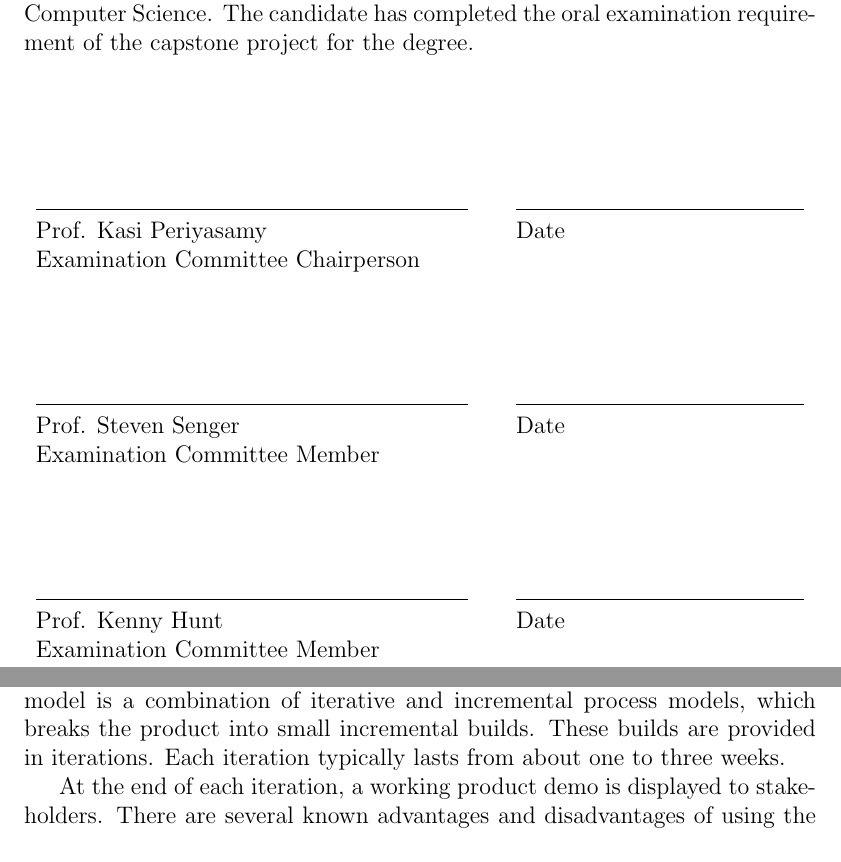
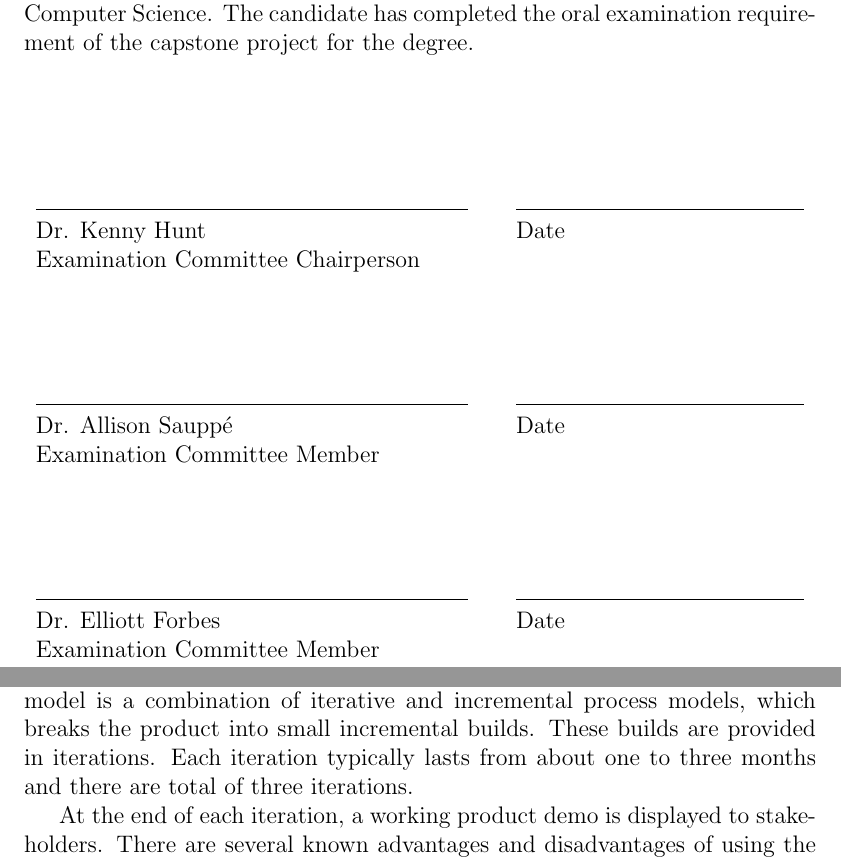
Before and after one commit to haleyysz/Metropolist_Paper, a LaTeX document (capstone.tex, which reads section02/section.tex, signature.tex): two parts of pages 2 and 19 of 50, joined at a grey line, cut so that both start at the same text. Compiled offline with pdfLaTeX.

Commit message:
Metropolist_paper_completed_v1.0

```diff
--- a/section02/section.tex
+++ b/section02/section.tex
@@ -105,7 +105,7 @@ To reduce or avoid these risks, two life cycle models were considered: Waterfall
 \caption[Agile Development Life Cycle Model]{\label{fig:Agile Model}Agile Development Life Cycle Model \cite{web:AgileModel}}
 \end{figure}
 
-An Agile methodology is a practice that helps continuous iterations of development and testing in the software development process. In this model, development and testing activities are concurrent. Furthermore, the Agile model is a combination of iterative and incremental process models, which breaks the product into small incremental builds. These builds are provided in iterations. Each iteration typically lasts from about one to three weeks.
+An Agile methodology is a practice that helps continuous iterations of development and testing in the software development process. In this model, development and testing activities are concurrent. Furthermore, the Agile model is a combination of iterative and incremental process models, which breaks the product into small incremental builds. These builds are provided in iterations. Each iteration typically lasts from about one to three months and there are total of three iterations.
 
 At the end of each iteration, a working product demo is displayed to stakeholders. There are several known advantages and disadvantages of using the Agile model in this project:
 \begin{enumerate}
--- a/signature.tex
+++ b/signature.tex
@@ -13,14 +13,14 @@
 \begin{tabularx}{\textwidth}{p{3in}Xp{2in}}
 	\rule{0pt}{50pt} & & \\
 	\hrulefill & & \hrulefill \\
-	Prof. Kasi Periyasamy & & Date \\
+	Dr. Kenny Hunt & & Date \\
 	Examination Committee Chairperson & & \\
 	\rule{0pt}{50pt} & & \\
 	\hrulefill & & \hrulefill \\
-	Prof. Steven Senger & & Date \\
+	Dr. Allison Sauppé & & Date \\
 	Examination Committee Member & & \\
 	\rule{0pt}{50pt} & & \\
 	\hrulefill & & \hrulefill \\
-	Prof. Kenny Hunt & & Date \\
+	Dr. Elliott Forbes & & Date \\
 	Examination Committee Member & & \\
 \end{tabularx}
```
Also changed, not shown: section01/section.tex (+1 -1 lines), section01/assets/sample_image.png (deleted), 2 other files.
